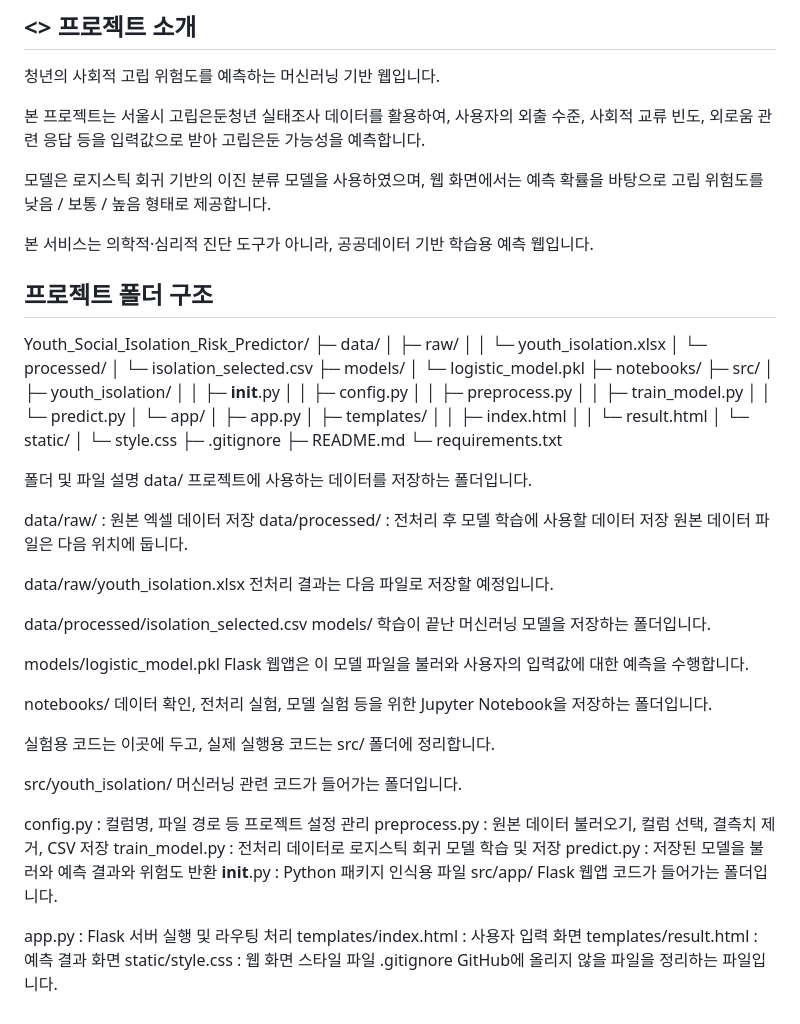
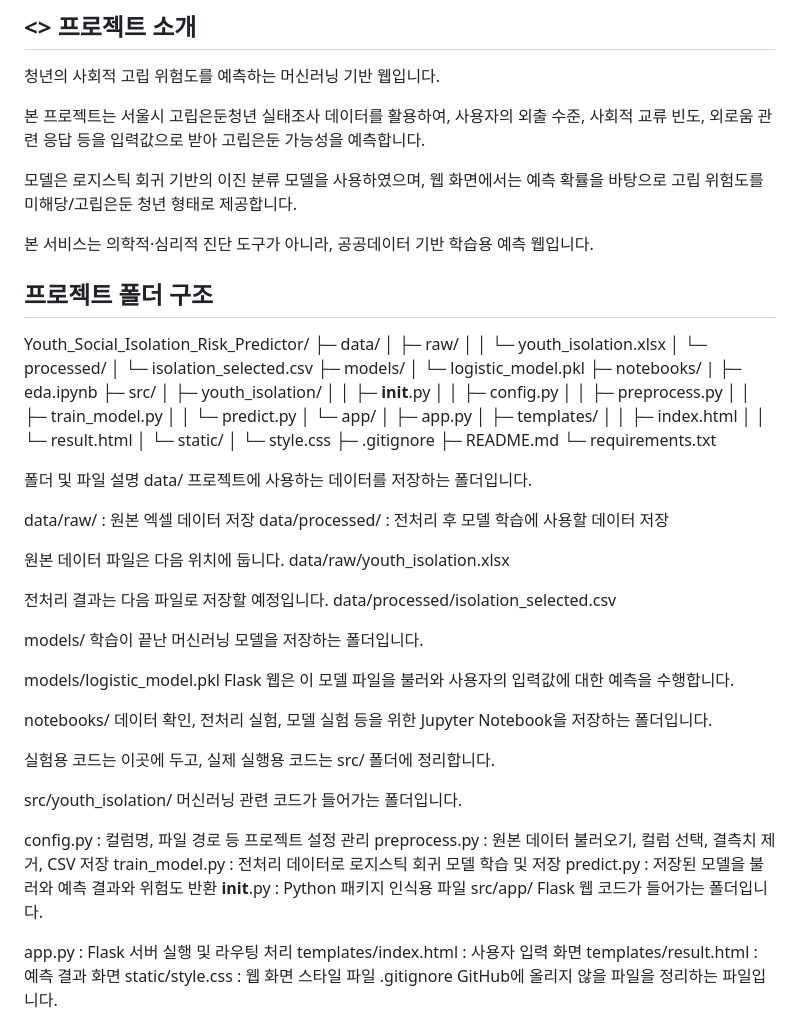
Before and after one commit to 2byeongjoo/Youth_Social_Isolation_Risk_Predictor, a Markdown page: README.md, the part around the change. GitHub-like rendering.

Commit message:
modifiedREADME

```diff
--- a/README.md
+++ b/README.md
@@ -3,7 +3,7 @@
 
 본 프로젝트는 서울시 고립은둔청년 실태조사 데이터를 활용하여, 사용자의 외출 수준, 사회적 교류 빈도, 외로움 관련 응답 등을 입력값으로 받아 고립은둔 가능성을 예측합니다.
 
-모델은 로지스틱 회귀 기반의 이진 분류 모델을 사용하였으며, 웹 화면에서는 예측 확률을 바탕으로 고립 위험도를 낮음 / 보통 / 높음 형태로 제공합니다.
+모델은 로지스틱 회귀 기반의 이진 분류 모델을 사용하였으며, 웹 화면에서는 예측 확률을 바탕으로 고립 위험도를 미해당/고립은둔 청년 형태로 제공합니다.
 
 본 서비스는 의학적·심리적 진단 도구가 아니라, 공공데이터 기반 학습용 예측 웹입니다.
 
@@ -18,6 +18,7 @@ Youth_Social_Isolation_Risk_Predictor/
 ├─ models/
 │  └─ logistic_model.pkl
 ├─ notebooks/
+|  ├─ eda.ipynb
 ├─ src/
 │  ├─ youth_isolation/
 │  │  ├─ __init__.py
@@ -42,17 +43,18 @@ data/
 
 data/raw/ : 원본 엑셀 데이터 저장
 data/processed/ : 전처리 후 모델 학습에 사용할 데이터 저장
+
 원본 데이터 파일은 다음 위치에 둡니다.
+data/raw/youth_isolation.xlsx
 
-data/raw/youth_isolation.xlsx
 전처리 결과는 다음 파일로 저장할 예정입니다.
+data/processed/isolation_selected.csv
 
-data/processed/isolation_selected.csv
 models/
 학습이 끝난 머신러닝 모델을 저장하는 폴더입니다.
 
 models/logistic_model.pkl
-Flask 웹앱은 이 모델 파일을 불러와 사용자의 입력값에 대한 예측을 수행합니다.
+Flask 웹은 이 모델 파일을 불러와 사용자의 입력값에 대한 예측을 수행합니다.
 
 notebooks/
 데이터 확인, 전처리 실험, 모델 실험 등을 위한 Jupyter Notebook을 저장하는 폴더입니다.
@@ -68,7 +70,7 @@ train_model.py : 전처리 데이터로 로지스틱 회귀 모델 학습 및
 predict.py : 저장된 모델을 불러와 예측 결과와 위험도 반환
 __init__.py : Python 패키지 인식용 파일
 src/app/
-Flask 웹앱 코드가 들어가는 폴더입니다.
+Flask 웹 코드가 들어가는 폴더입니다.
 
 app.py : Flask 서버 실행 및 라우팅 처리
 templates/index.html : 사용자 입력 화면
```
